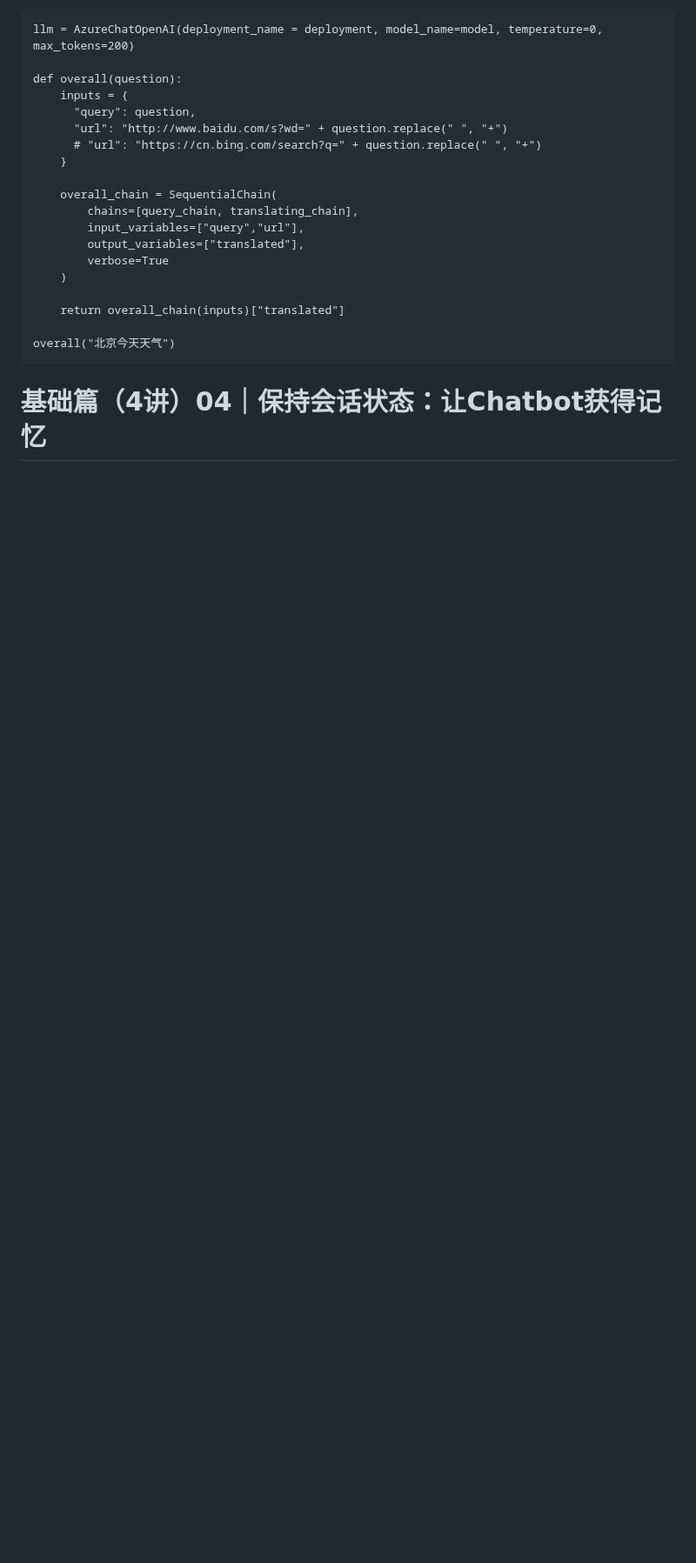
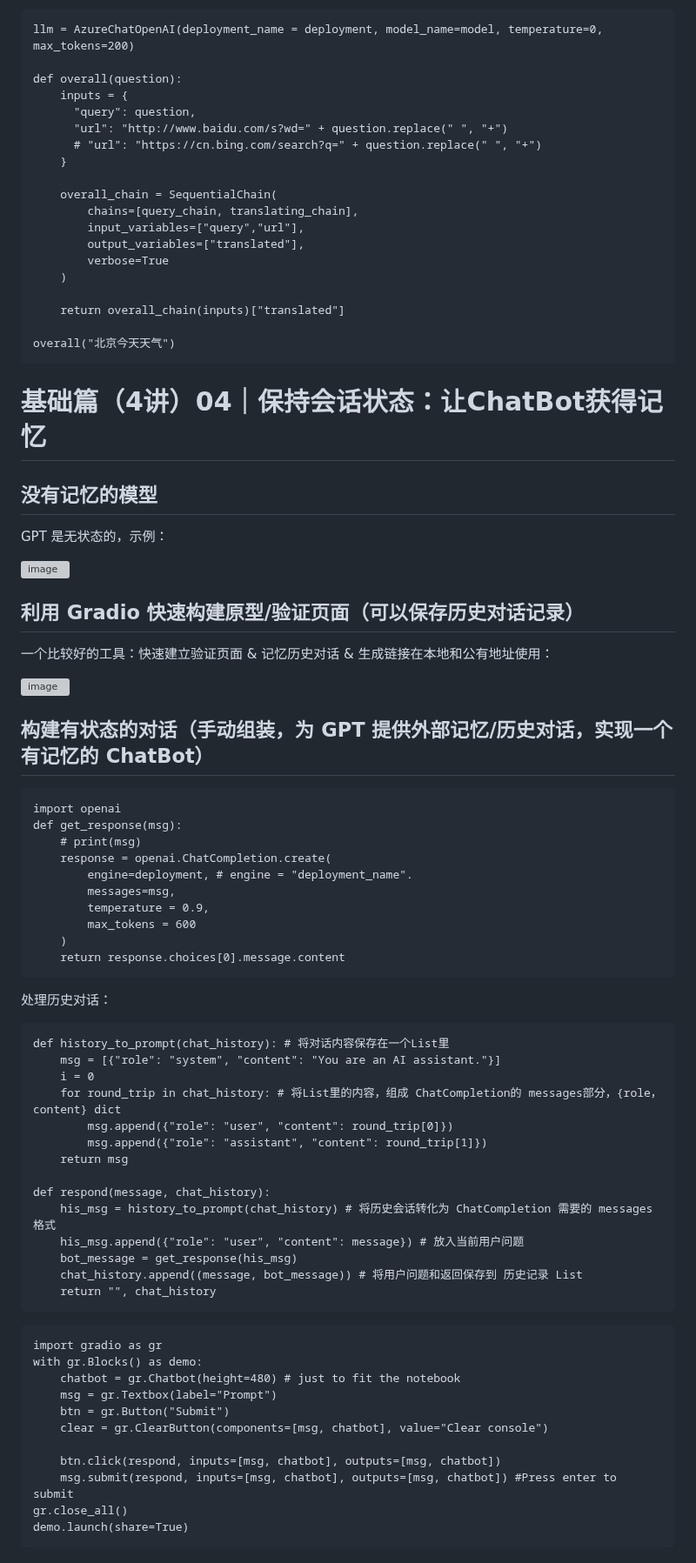
Before and after one commit to guozheng07/AI, a Markdown page: open class/极客时间/《AI大模型企业应用实战》.md, the part around one of its changes. Shown at 87% size. Rendered like a GitHub page; blank space fills up the shorter version; grey boxes are pictures that could not be loaded.

````diff
--- a/open class/极客时间/《AI大模型企业应用实战》.md
+++ b/open class/极客时间/《AI大模型企业应用实战》.md
@@ -370,4 +369,61 @@ def overall(question):
 overall("北京今天天气")
 ```
 
-# 基础篇（4讲）04｜保持会话状态：让Chatbot获得记忆
+# 基础篇（4讲）04｜保持会话状态：让ChatBot获得记忆
+## 没有记忆的模型
+GPT 是无状态的，示例：
+
+![image](https://github.com/user-attachments/assets/39ccd43b-74a0-4b72-aa7b-5b718ac3e602)
+
+## 利用 Gradio 快速构建原型/验证页面（可以保存历史对话记录）
+一个比较好的工具：快速建立验证页面 & 记忆历史对话 & 生成链接在本地和公有地址使用：
+
+![image](https://github.com/user-attachments/assets/43092678-9ec1-4360-9e3d-4b448df46078)
+
+## 构建有状态的对话（手动组装，为 GPT 提供外部记忆/历史对话，实现一个有记忆的 ChatBot）
+
+```
+import openai
+def get_response(msg):
+    # print(msg)
+    response = openai.ChatCompletion.create(
+        engine=deployment, # engine = "deployment_name".
+        messages=msg,
+        temperature = 0.9,
+        max_tokens = 600
+    )
+    return response.choices[0].message.content
+```
+
+处理历史对话：
+```
+def history_to_prompt(chat_history): # 将对话内容保存在一个List里
+    msg = [{"role": "system", "content": "You are an AI assistant."}]
+    i = 0
+    for round_trip in chat_history: # 将List里的内容，组成 ChatCompletion的 messages部分，{role，content} dict
+        msg.append({"role": "user", "content": round_trip[0]})
+        msg.append({"role": "assistant", "content": round_trip[1]})
+    return msg
+
+def respond(message, chat_history):
+    his_msg = history_to_prompt(chat_history) # 将历史会话转化为 ChatCompletion 需要的 messages 格式
+    his_msg.append({"role": "user", "content": message}) # 放入当前用户问题
+    bot_message = get_response(his_msg)
+    chat_history.append((message, bot_message)) # 将用户问题和返回保存到 历史记录 List
+    return "", chat_history
+```
+
+```
+import gradio as gr
+with gr.Blocks() as demo:
+    chatbot = gr.Chatbot(height=480) # just to fit the notebook
+    msg = gr.Textbox(label="Prompt")
+    btn = gr.Button("Submit")
+    clear = gr.ClearButton(components=[msg, chatbot], value="Clear console")
+
+    btn.click(respond, inputs=[msg, chatbot], outputs=[msg, chatbot])
+    msg.submit(respond, inputs=[msg, chatbot], outputs=[msg, chatbot]) #Press enter to submit
+gr.close_all()
+demo.launch(share=True)
+```
+
````
Also changed, not shown: other parts of open class/极客时间/《AI大模型企业应用实战》.md (+49 -2 lines).
